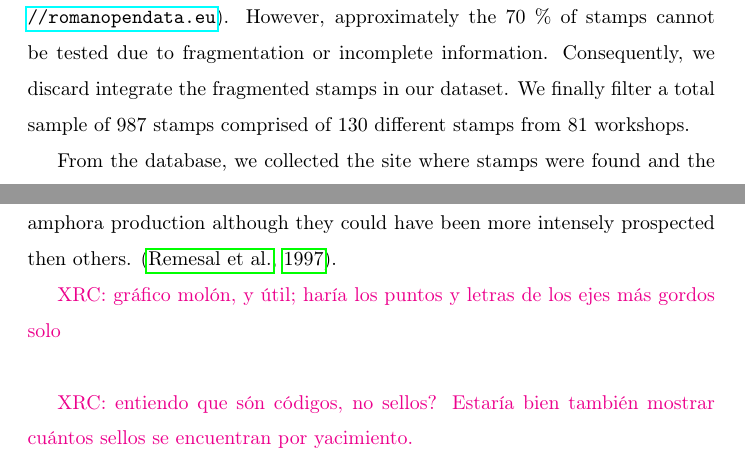
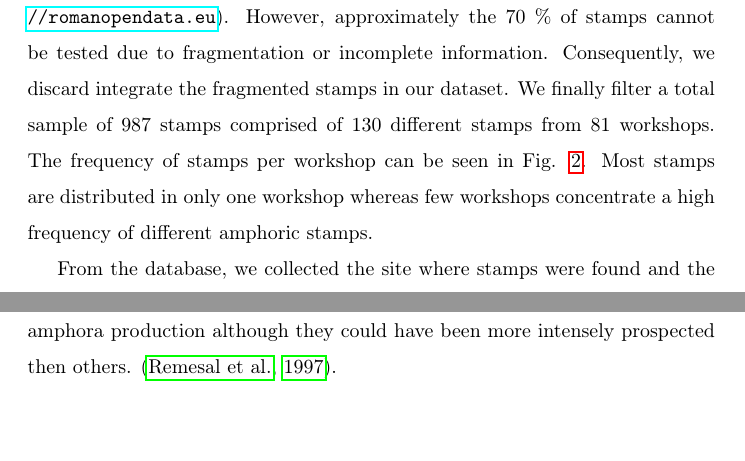
Before and after one commit to Mcotsar/Edinburgh_research, a LaTeX paper (Paper/jaccardbaetica.tex): two parts of page 6 of 15 before the commit and two parts of page 6 of 16 after it, joined at a grey line, cut so that both start at the same text, the shorter picture padded with empty space. Compiled offline with pdfLaTeX.

Commit message:
add new graphic

```diff
--- a/Paper/jaccardbaetica.tex
+++ b/Paper/jaccardbaetica.tex
@@ -104,4 +104,4 @@ Our case study examines the relation between the distribution of amphoric stamps
 
 The chronology in the workshops is widely diverse from the first to the third centuries AD \citep{millet_anforas_1998,rodriguez_baetican_1998,chic2005comercio}. Some stamps show a more specific chronology while the majority of them display a large activity of production that it can be difficult for specifying an accurate chronology. This could be due to two reasons; firstly, most of the workshops were partially excavated and focused on archaeological surveys in order to collect the maximum stamps as possible; secondly, Dressel 20 was produced during almost three centuries with apparently few changes. (podría citar nuestro paper por toda la face).
 
-We studied a dataset of 3798 stamps collected from different Dressel 20 amphora workshops in Baetica province. The stamp database was compiled by CEIPAC database \citep{remesal_centro_2015} (see CEIPAC database here \url{http://romanopendata.eu}). However, approximately the 70 \% of stamps cannot be tested due to fragmentation or incomplete information. Consequently, we discard integrate the fragmented stamps in our dataset. We finally filter a total sample of 987 stamps comprised of 130 different stamps from 81 workshops.
+We studied a dataset of 3798 stamps collected from different Dressel 20 amphora workshops in Baetica province. The stamp database was compiled by CEIPAC database \citep{remesal_centro_2015} (see CEIPAC database here \url{http://romanopendata.eu}). However, approximately the 70 \% of stamps cannot be tested due to fragmentation or incomplete information. Consequently, we discard integrate the fragmented stamps in our dataset. We finally filter a total sample of 987 stamps comprised of 130 different stamps from 81 workshops. The frequency of stamps per workshop can be seen in Fig. \ref{stamps}. Most stamps are distributed in only one workshop whereas few workshops concentrate a high frequency of different amphoric stamps.
@@ -108,3 +113,6 @@ We studied a dataset of 3798 stamps collected from different Dressel 20 amphora
+\label{stamps}
+\end{figure}
+
 
 %3798 = base de datos sin limpiar
 %3791 = base de datos limpiada con cleanstamp.py
@@ -121,9 +129,9 @@ The distribution of amphora stamps in different \textit{conventus} can be seen i
 \label{frequency}
 \end{figure}
 
-\xavi{gráfico molón, y útil; haría los puntos y letras de los ejes más gordos solo}
+%\xavi{gráfico molón, y útil; haría los puntos y letras de los ejes más gordos solo}
 
-\xavi{entiendo que són códigos, no sellos? Estaría bien también mostrar cuántos sellos se encuentran por yacimiento.}
+%\xavi{entiendo que són códigos, no sellos? Estaría bien también mostrar cuántos sellos se encuentran por yacimiento.}
 %explicar por qué: mayor intensifación en las excavaciones quizás en sevilla
 
 %explicar las razones del conventus no?
```
Also changed, not shown: Paper/jaccardbaetica.pdf, Paper/jaccardbaetica.tex (5 more changed lines), 3 other files.
